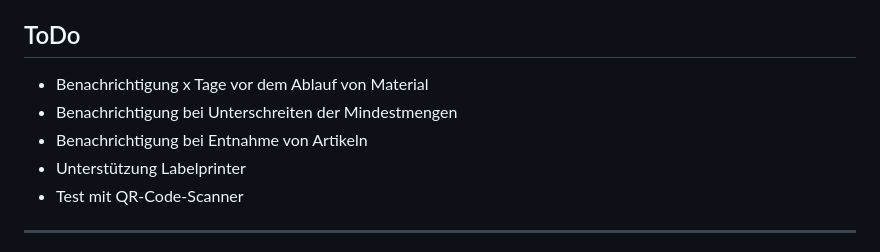
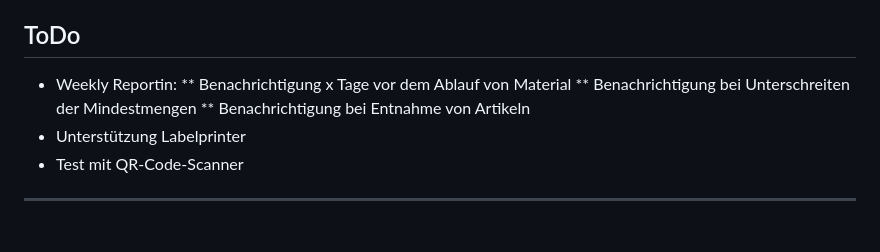
Before and after one commit to Offi83/sanlager, a Markdown page: README.md, the part around the change. GitHub-like rendering.

```diff
--- a/README.md
+++ b/README.md
@@ -28,9 +28,10 @@ Es gibt eine an 800x480px angepasste Ansicht für den Raspberry Pi Touchscreen.
 
 ## ToDo
 
-* Benachrichtigung x Tage vor dem Ablauf von Material
-* Benachrichtigung bei Unterschreiten der Mindestmengen
-* Benachrichtigung bei Entnahme von Artikeln
+* Weekly Reportin:
+** Benachrichtigung x Tage vor dem Ablauf von Material
+** Benachrichtigung bei Unterschreiten der Mindestmengen
+** Benachrichtigung bei Entnahme von Artikeln
 * Unterstützung Labelprinter
 * Test mit QR-Code-Scanner
 
```
